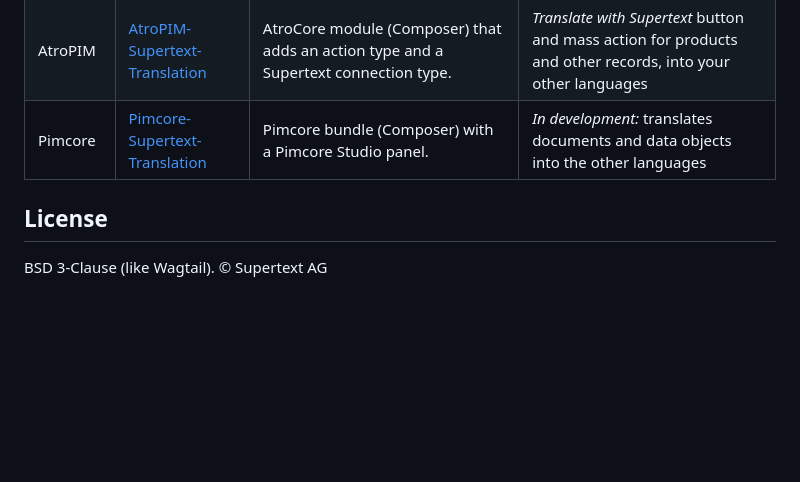
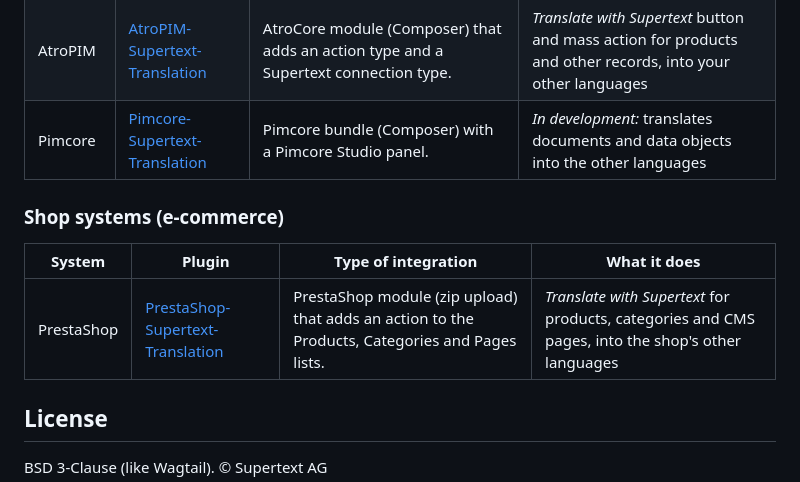
Before and after one commit to Supertext/Wagtail-Supertext-Translation, a Markdown page: README.md, the part around the change. GitHub-like rendering; blank space fills up the shorter version.

Commit message:
Plugin list: add the Shop systems table with PrestaShop
Co-Authored-By: Claude Opus 5.5 <noreply@anthropic.com>
Claude-Session: https://claude.ai/code/session_01MBihKrvfAzPDf97jimCLWN

```diff
--- a/README.md
+++ b/README.md
@@ -75,6 +75,12 @@ Supertext offers AI and professional translation plugins for these systems:
 | Akeneo PIM | [Akeneo-Supertext-Translation](https://github.com/Supertext/Akeneo-Supertext-Translation-) | Symfony bundle (Composer) for the Community Edition, with an action on the product edit form and a System page. | *Translate with Supertext* for products and product models, into your other locales |
 | AtroPIM | [AtroPIM-Supertext-Translation](https://github.com/Supertext/AtroPIM-Supertext-Translation) | AtroCore module (Composer) that adds an action type and a Supertext connection type. | *Translate with Supertext* button and mass action for products and other records, into your other languages |
 | Pimcore | [Pimcore-Supertext-Translation](https://github.com/Supertext/Pimcore-Supertext-Translation) | Pimcore bundle (Composer) with a Pimcore Studio panel. | *In development:* translates documents and data objects into the other languages |
+
+### Shop systems (e-commerce)
+
+| System | Plugin | Type of integration | What it does |
+| --- | --- | --- | --- |
+| PrestaShop | [PrestaShop-Supertext-Translation](https://github.com/Supertext/PrestaShop-Supertext-Translation) | PrestaShop module (zip upload) that adds an action to the Products, Categories and Pages lists. | *Translate with Supertext* for products, categories and CMS pages, into the shop's other languages |
 <!-- supertext-plugins:end -->
 
 ## License
```
